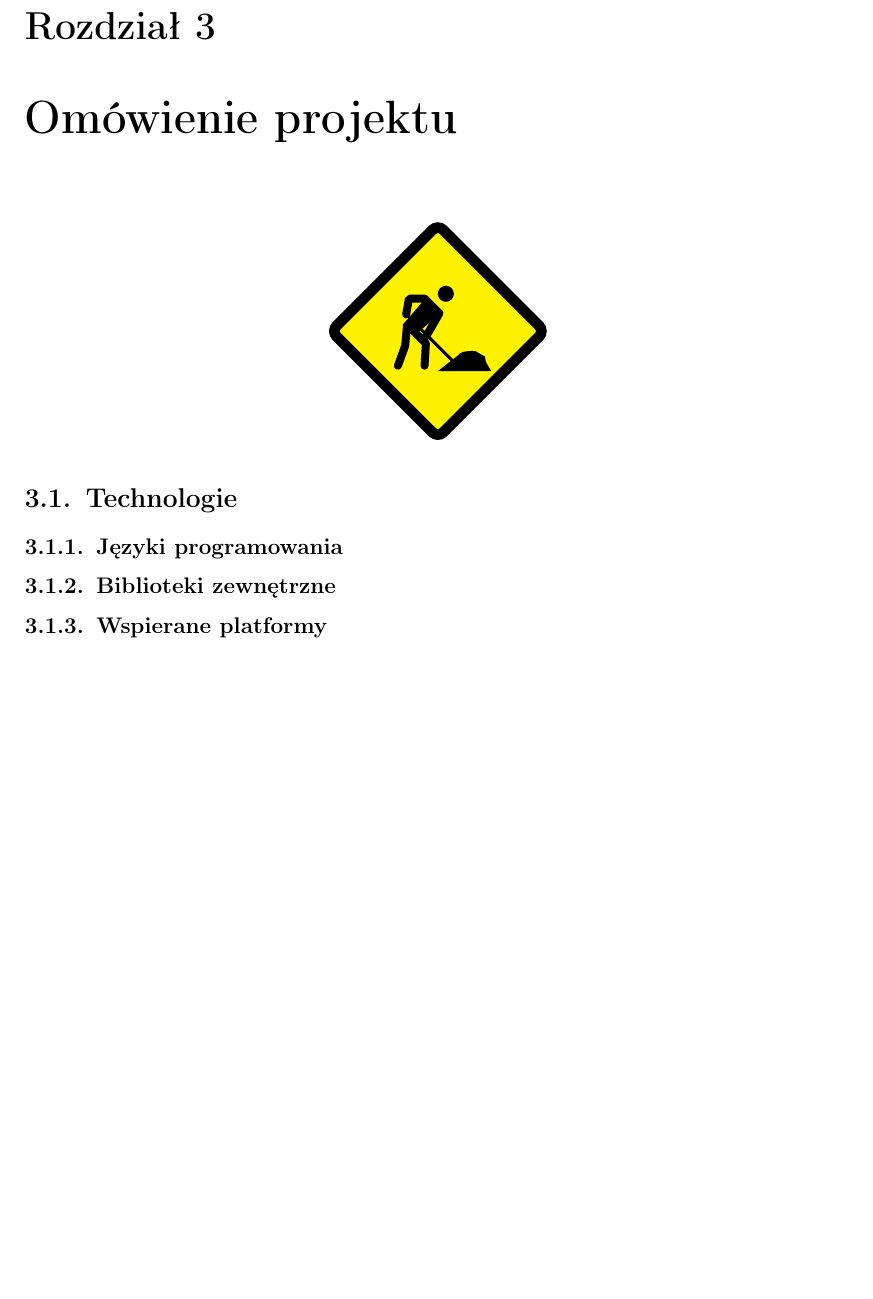
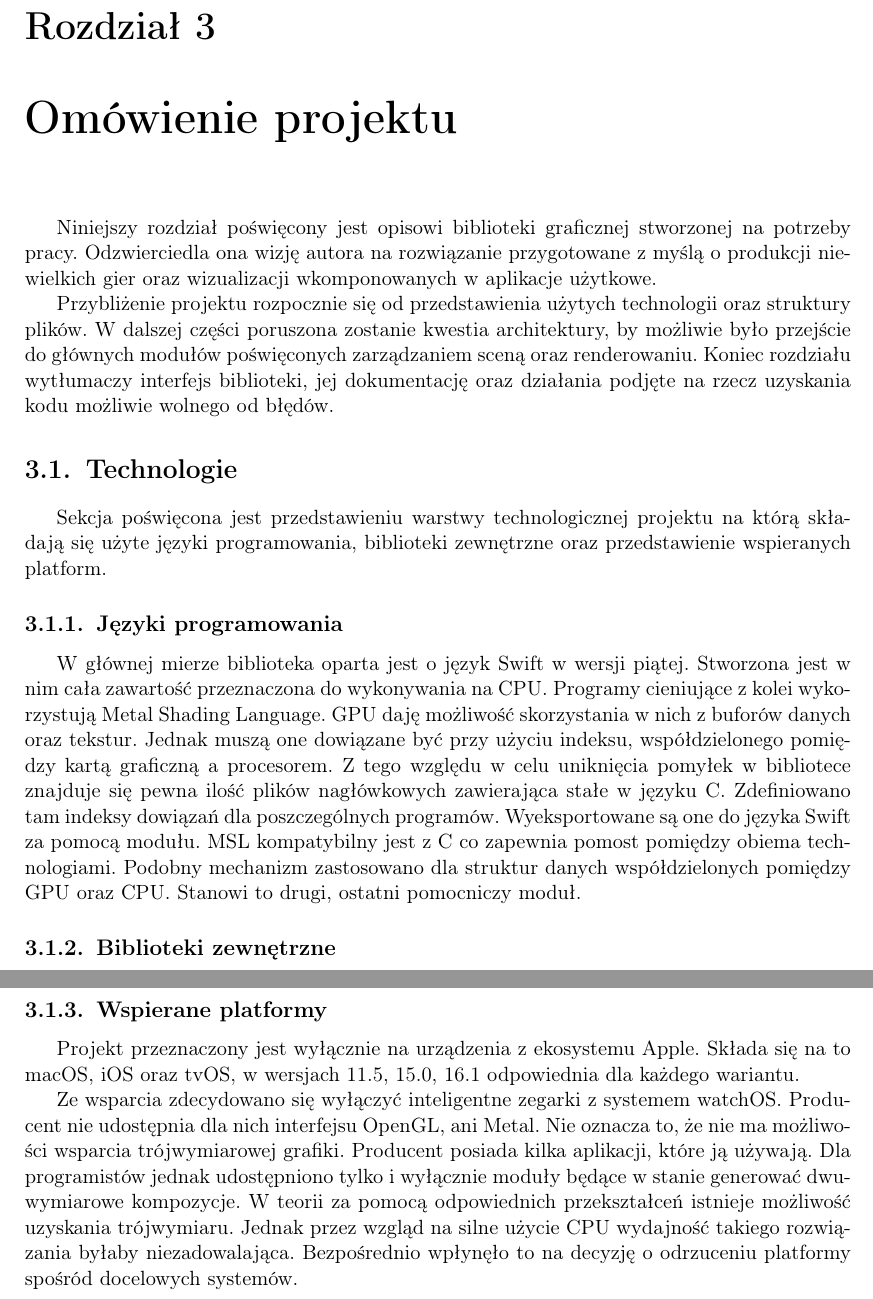
Before and after one commit to P0rc3lain/Master-s-thesis, a LaTeX thesis (master-s-thesis.tex, which reads chapters/details.tex, chapters/details/intro.tex, chapters/details/technologies/intro.tex): part of page 47 of 68 before the commit and two parts of pages 47 and 49 of 70 after it, the two joined at a grey line, cut so that both start at the same text, the shorter picture padded with empty space. Compiled offline with pdfLaTeX.

Commit message:
Describe project technologies

```diff
--- a/chapters/details.tex
+++ b/chapters/details.tex
@@ -2,11 +2,10 @@
 %  Copyright © 2022 Mateusz Stompór. All rights reserved.
 %
 
-\chapter{Omówienie projektu}
-\cundercontruction
-\section{Technologie}
-    \subsection{Języki programowania}
-    \subsection{Biblioteki zewnętrzne}
-    \subsection{Wspierane platformy}
+\input{chapters/details/intro.tex}
+\input{chapters/details/technologies/intro.tex}
+\input{chapters/details/technologies/programming_languages.tex}
+\input{chapters/details/technologies/libraries.tex}
+\input{chapters/details/technologies/platforms.tex}
 \clearpage
 \section{Struktura Projektu}
--- /dev/null
+++ b/chapters/details/intro.tex
@@ -0,0 +1,8 @@
+\chapter{Omówienie projektu}
+Niniejszy rozdział poświęcony jest opisowi biblioteki graficznej stworzonej na potrzeby pracy.
+Odzwierciedla ona wizję autora na rozwiązanie przygotowane z myślą o produkcji niewielkich gier
+oraz wizualizacji wkomponowanych w aplikacje użytkowe.
+\par
+Przybliżenie projektu rozpocznie się od przedstawienia użytych technologii oraz struktury plików.
+W dalszej części poruszona zostanie kwestia architektury, by możliwie było przejście do głównych modułów poświęconych zarządzaniem sceną oraz renderowaniu.
+Koniec rozdziału wytłumaczy interfejs biblioteki, jej dokumentację oraz działania podjęte na rzecz uzyskania kodu możliwie wolnego od błędów.
--- /dev/null
+++ b/chapters/details/technologies/intro.tex
@@ -0,0 +1,2 @@
+\section{Technologie}
+Sekcja poświęcona jest przedstawieniu warstwy technologicznej projektu na którą składają się użyte języki programowania, biblioteki zewnętrzne oraz przedstawienie wspieranych platform.
--- /dev/null
+++ b/chapters/details/technologies/libraries.tex
@@ -0,0 +1 @@
+\subsection{Biblioteki zewnętrzne}
--- /dev/null
+++ b/chapters/details/technologies/platforms.tex
@@ -0,0 +1,12 @@
+\subsection{Wspierane platformy}
+Projekt przeznaczony jest wyłącznie na urządzenia z ekosystemu Apple.
+Składa się na to macOS, iOS oraz tvOS, w wersjach 11.5, 15.0, 16.1 odpowiednia dla każdego wariantu.
+\par
+Ze wsparcia zdecydowano się wyłączyć inteligentne zegarki z systemem watchOS.
+Producent nie udostępnia dla nich interfejsu OpenGL, ani Metal.
+Nie oznacza to, że nie ma możliwości wsparcia trójwymiarowej grafiki.
+Producent posiada kilka aplikacji, które ją używają.
+Dla programistów jednak udostępniono tylko i wyłącznie moduły będące w stanie generować dwuwymiarowe kompozycje.
+W teorii za pomocą odpowiednich przekształceń istnieje możliwość uzyskania trójwymiaru.
+Jednak przez wzgląd na silne użycie CPU wydajność takiego rozwiązania byłaby niezadowalająca.
+Bezpośrednio wpłynęło to na decyzję o odrzuceniu platformy spośród docelowych systemów.
--- /dev/null
+++ b/chapters/details/technologies/programming_languages.tex
@@ -0,0 +1,12 @@
+\subsection{Języki programowania}
+W głównej mierze biblioteka oparta jest o język Swift w wersji piątej.
+Stworzona jest w nim cała zawartość przeznaczona do wykonywania na CPU.
+Programy cieniujące z kolei wykorzystują Metal Shading Language.
+GPU daję możliwość skorzystania w nich z buforów danych oraz tekstur.
+Jednak muszą one dowiązane być przy użyciu indeksu, współdzielonego pomiędzy kartą graficzną a procesorem.
+Z tego względu w celu uniknięcia pomyłek w bibliotece znajduje się pewna ilość plików nagłówkowych zawierająca stałe w języku C.
+Zdefiniowano tam indeksy dowiązań dla poszczególnych programów.
+Wyeksportowane są one do języka Swift za pomocą modułu.
+MSL kompatybilny jest z C co zapewnia pomost pomiędzy obiema technologiami.
+Podobny mechanizm zastosowano dla struktur danych współdzielonych pomiędzy GPU oraz CPU.
+Stanowi to drugi, ostatni pomocniczy moduł.
```
Also changed, not shown: chapters/details.tex (10 more changed lines), chapters/details/technologies/libraries.tex (31 more changed lines).
